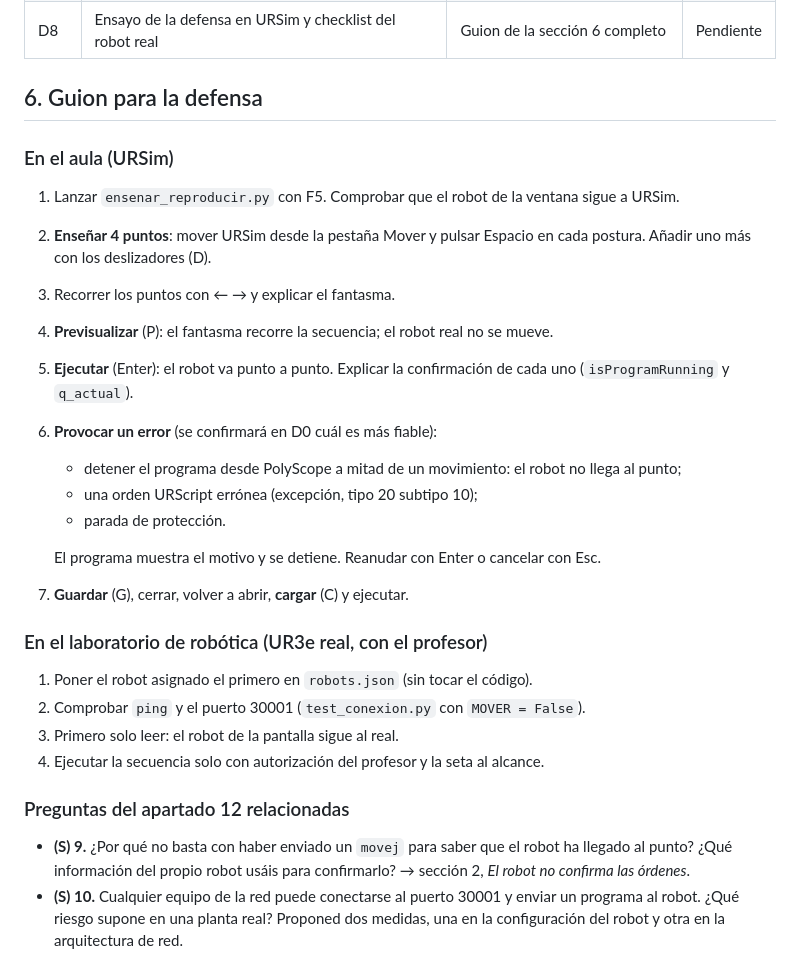
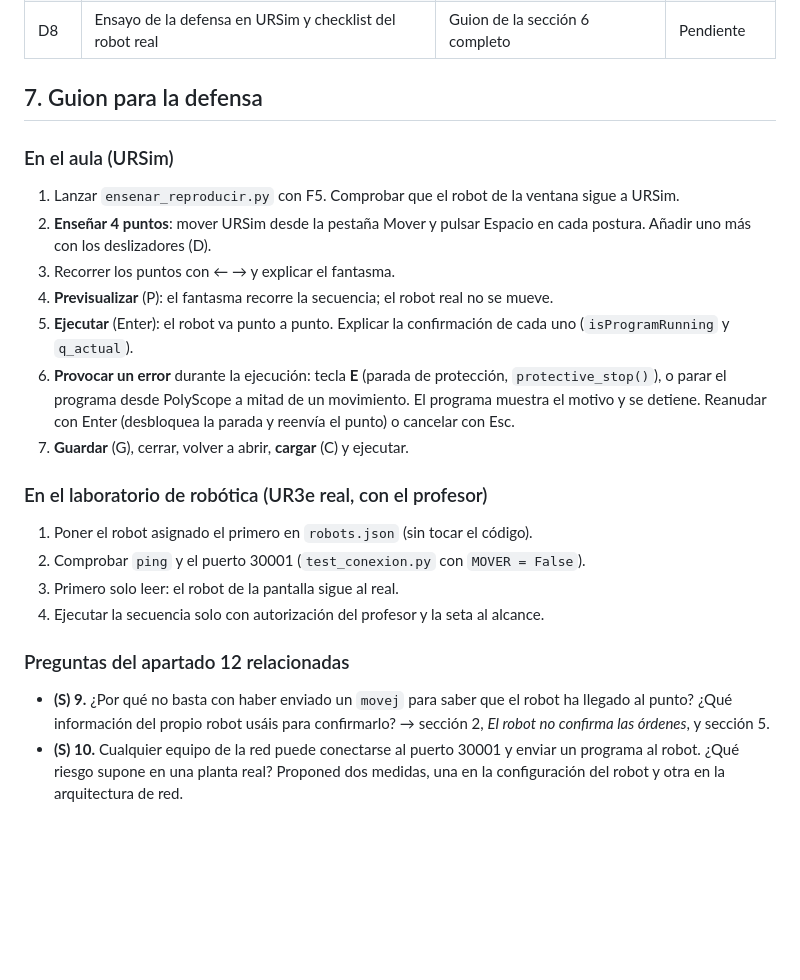
Before and after one commit to godzilin/Practica1UR, a Markdown page: docs/ensenar_reproducir.md, the part around one of its changes. Drawn GitHub-style; blank space fills up the shorter version.

```diff
--- a/docs/ensenar_reproducir.md
+++ b/docs/ensenar_reproducir.md
@@ -167,7 +196,7 @@ Cada fase se cierra con su comprobación contra URSim, un commit y un push.
 | D7 | Guardar y cargar | Guardar, reiniciar el programa, cargar y ejecutar | Pendiente |
 | D8 | Ensayo de la defensa en URSim y checklist del robot real | Guion de la sección 6 completo | Pendiente |
 
-## 6. Guion para la defensa
+## 7. Guion para la defensa
 
 ### En el aula (URSim)
 
@@ -178,12 +207,9 @@ Cada fase se cierra con su comprobación contra URSim, un commit y un push.
 4. **Previsualizar** (P): el fantasma recorre la secuencia; el robot real no se mueve.
 5. **Ejecutar** (Enter): el robot va punto a punto. Explicar la confirmación de cada uno
    (`isProgramRunning` y `q_actual`).
-6. **Provocar un error** (se confirmará en D0 cuál es más fiable):
-   - detener el programa desde PolyScope a mitad de un movimiento: el robot no llega al punto;
-   - una orden URScript errónea (excepción, tipo 20 subtipo 10);
-   - parada de protección.
-
-   El programa muestra el motivo y se detiene. Reanudar con Enter o cancelar con Esc.
+6. **Provocar un error** durante la ejecución: tecla **E** (parada de protección, `protective_stop()`), o
+   parar el programa desde PolyScope a mitad de un movimiento. El programa muestra el motivo y se detiene.
+   Reanudar con Enter (desbloquea la parada y reenvía el punto) o cancelar con Esc.
 7. **Guardar** (G), cerrar, volver a abrir, **cargar** (C) y ejecutar.
 
 ### En el laboratorio de robótica (UR3e real, con el profesor)
@@ -196,7 +222,7 @@ Cada fase se cierra con su comprobación contra URSim, un commit y un push.
 ### Preguntas del apartado 12 relacionadas
 
 - **(S) 9.** ¿Por qué no basta con haber enviado un `movej` para saber que el robot ha llegado al punto?
-  ¿Qué información del propio robot usáis para confirmarlo? → sección 2, *El robot no confirma las órdenes*.
+  ¿Qué información del propio robot usáis para confirmarlo? → sección 2, *El robot no confirma las órdenes*, y sección 5.
 - **(S) 10.** Cualquier equipo de la red puede conectarse al puerto 30001 y enviar un programa al robot.
   ¿Qué riesgo supone en una planta real? Proponed dos medidas, una en la configuración del robot y otra en
   la arquitectura de red.
```
Also changed, not shown: other parts of docs/ensenar_reproducir.md (+31 -2 lines).
